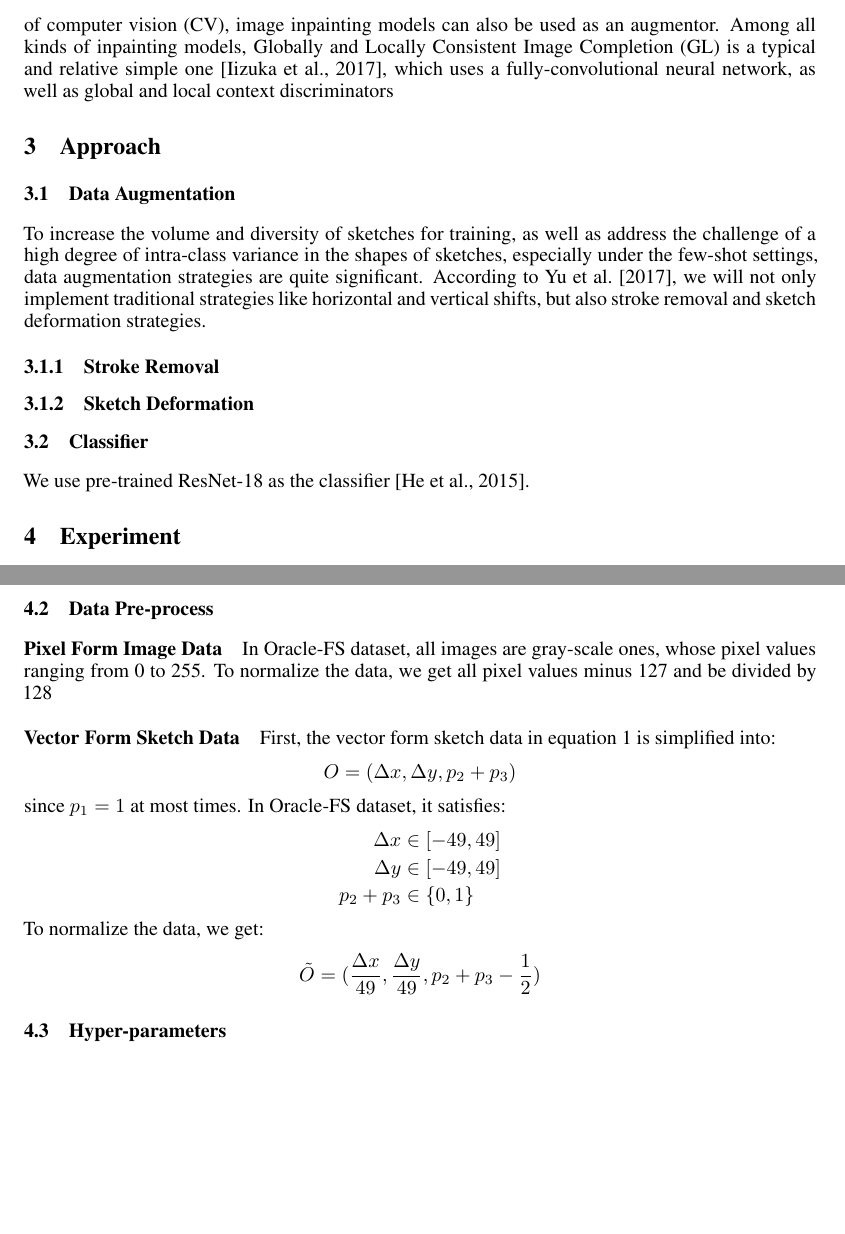
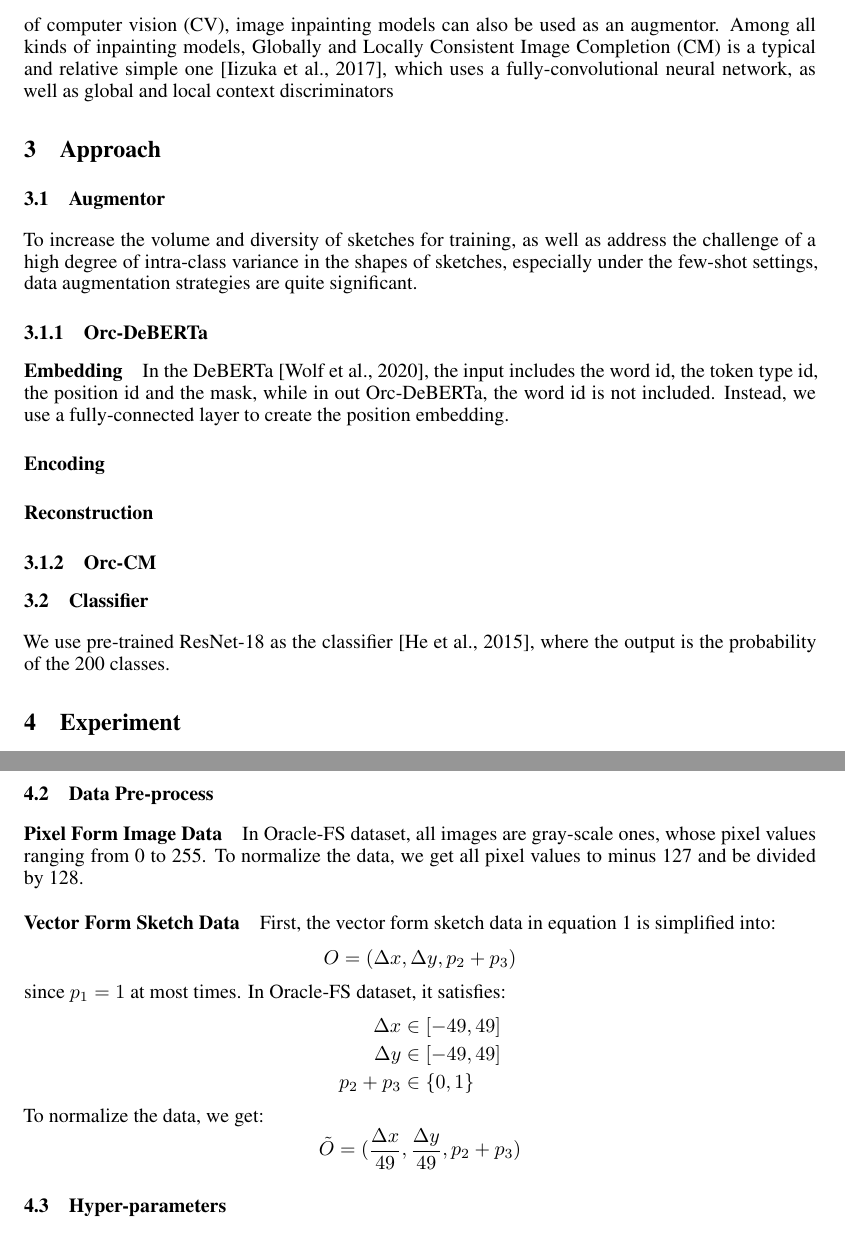
Before and after one commit to quniLcs/nndl, a LaTeX paper (Project 4/Report/Report.tex, which reads Project 4/Report/Report.bib): two parts of pages 3 and 4 of 6, joined at a grey line, cut so that both start at the same text, the shorter picture padded with empty space. The pictures show the PDF file Project 4/Report/Report.pdf that the author committed with the source.

Commit message:
Add files via upload

```diff
--- a/Project 4/Report/Report.bib
+++ b/Project 4/Report/Report.bib
@@ -31,7 +31,7 @@
   copyright = {arXiv.org perpetual, non-exclusive license}
 }
 
-@article{GL,
+@article{CM,
   author = {Satoshi Iizuka and Edgar Simo-Serra and Hiroshi Ishikawa},
   title = {{Globally and Locally Consistent Image Completion}},
   journal = "ACM Transactions on Graphics (Proc. of SIGGRAPH)",
--- a/Project 4/Report/Report.tex
+++ b/Project 4/Report/Report.tex
@@ -81,5 +81,5 @@ It can be fine-tuned and tested on downstream tasks, such as sketch recognition,
 As a sub-domain of sketch data processing, quite a lot of works also have sprung up, however pays less attention to deep neural networks. For example, \cite{Hierachical} propose a novel hierarchical representation that combines a Gabor-related low-level representation and a sparse-encoder-related mid-level representation; \citep{Line} uses the line feature to deal with the task of oracle character recognition; \citep{Neighbor} extract features by a convolutional neural network and perform classification by the Nearest Neighbor algorithm also to deal with the task of oracle character recognition; \citep{Detection} present a unified implementation of the Faster R-CNN, SSD, YOLOv3, RFBnet and RefineDet to deal with the the task of oracle character detection; \citep{SSD} extend Single Shot Multibox Detector also to deal with the the task of oracle character detection. Among them, Orc-BERT is the state-of-the-art model in oracle character recognition and is under similar settings as our work \citep{Orc-BERT}.
 First, Orc-BERT is pre-trained on a large-scale unlabeled dataset under self-supervision settings by predicting the masked from the visible. Then, convolutional neural network based classifier is trained under few-shot learning settings with Orc-BERT as data augmentor.
 
-\paragraph{GL}
+\paragraph{CM}
 % \citep{MoCo}
@@ -87,17 +87,29 @@ Since the oracle character recognition task can be solved either as sequence cla
 
 \section{Approach}
 
-\subsection{Data Augmentation}
+\subsection{Augmentor}
 To increase the volume and diversity of sketches for training, as well as address the challenge of a high degree of intra-class variance in the shapes of sketches, especially under the few-shot settings, data augmentation strategies are quite significant.
-According to \cite{Sketch-a-Net}, we will not only implement traditional strategies like horizontal and vertical shifts, but also stroke removal and sketch deformation strategies.
+% According to \cite{Sketch-a-Net}, we will not only implement traditional strategies like horizontal and vertical shifts, but also stroke removal and sketch deformation strategies.
 
-\subsubsection{Stroke Removal}
+% \subsubsection{Stroke Removal}
+% \subsubsection{Sketch Deformation}
 
-\subsubsection{Sketch Deformation}
+\subsubsection{Orc-DeBERTa}
+
+% When a sketch is inputted into the Orc-DeBERTa, it is first embedded, then encoded and finally outputs an image.
+
+\paragraph{Embedding}
+In the DeBERTa \citep{Package}, the input includes the word id,  the token type id, the position id and the mask, while in out Orc-DeBERTa, the word id is not included. Instead, we use a fully-connected layer to create the position embedding.
+
+\paragraph{Encoding}
+
+\paragraph{Reconstruction}
+
+\subsubsection{Orc-CM}
 
 \subsection{Classifier}
 
-We use pre-trained ResNet-18 as the classifier \citep{ResNet}.
+We use pre-trained ResNet-18 as the classifier \citep{ResNet}, where the output is the probability of the 200 classes.
 
 \section{Experiment}
 
@@ -132,7 +144,7 @@ Nevertheless, due to 3 failure cases during approximation algorithm, the number
 \subsection{Data Pre-process}
 
 \paragraph{Pixel Form Image Data}
-In Oracle-FS dataset, all images are gray-scale ones, whose pixel values ranging from 0 to 255. To normalize the data, we get all pixel values minus 127 and be divided by 128
+In Oracle-FS dataset, all images are gray-scale ones, whose pixel values ranging from 0 to 255. To normalize the data, we get all pixel values to minus 127 and be divided by 128.
 
 \paragraph{Vector Form Sketch Data}
 First, the vector form sketch data in equation \ref{equ:vec} is simplified into:
@@ -149,8 +161,7 @@ In Oracle-FS dataset, it satisfies:
 To normalize the data, we get:
 \begin{equation*}
 	\tilde{O} =
-	(\frac{\Delta x}{49}, \frac{\Delta y}{49},
-	p_2 + p_3 - \frac{1}{2})
+	(\frac{\Delta x}{49}, \frac{\Delta y}{49},	p_2 + p_3)
 \end{equation*}
 
 \subsection{Hyper-parameters}
```
Also changed, not shown: Project 4/Report/Report.pdf, Project 4/Report/Report.tex (2 more changed lines).
